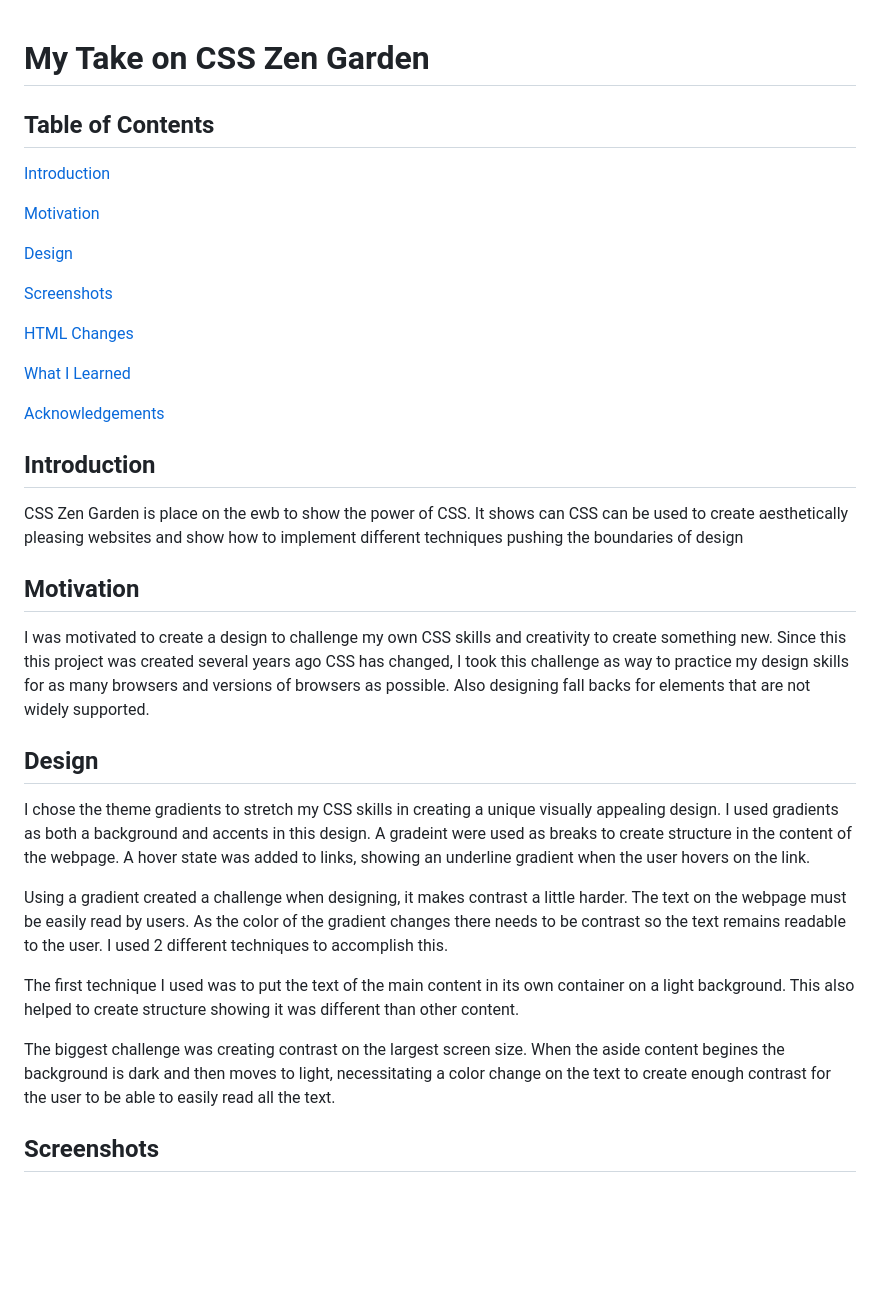
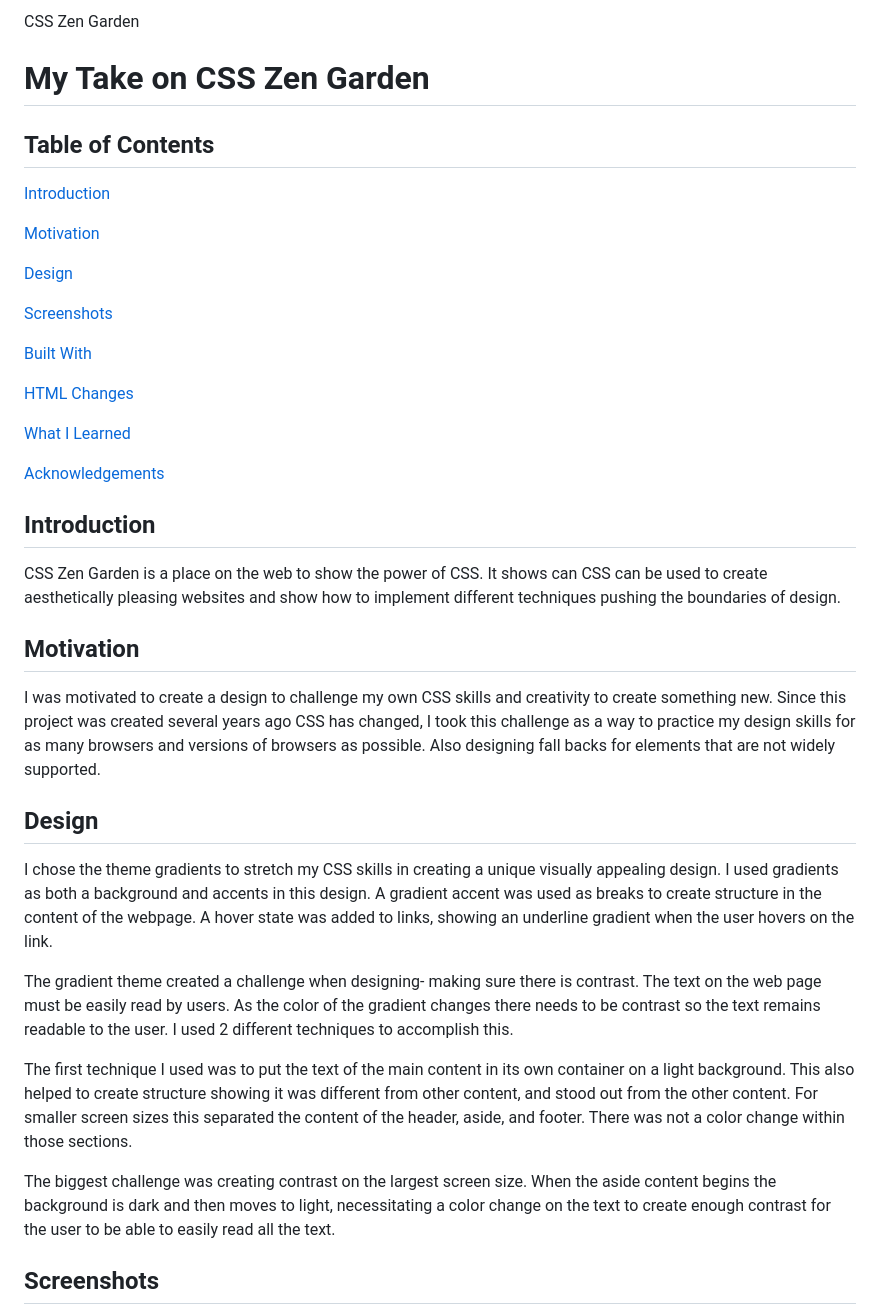
Before and after one commit to clairemanthey/css_zen_garden_gradients, a Markdown page: README.md, the part around the change printed below. Drawn GitHub-style; blank space fills up the shorter version.

```diff
--- a/README.md
+++ b/README.md
@@ -1,3 +1,4 @@
+CSS Zen Garden
 # My Take on CSS Zen Garden
 
 ## Table of Contents
@@ -9,6 +10,8 @@
 
 [Screenshots](#Screenshots)
 
+[Built With](#built-with)
+
 [HTML Changes](#HTML-Changes)
 
 [What I Learned](#What-I-Learned)
@@ -17,21 +20,21 @@
 
 ## Introduction
 
-CSS Zen Garden is place on the ewb to show the power of CSS. It shows can CSS can be used to create aesthetically pleasing websites and show how to implement different techniques pushing the boundaries of design
+CSS Zen Garden is a place on the web to show the power of CSS. It shows can CSS can be used to create aesthetically pleasing websites and show how to implement different techniques pushing the boundaries of design.
 
 ## Motivation
 
-I was motivated to create a design to challenge my own CSS skills and creativity to create something new. Since this this project was created several years ago CSS has changed, I took this challenge as way to practice my design skills for as many browsers and versions of browsers as possible. Also designing fall backs for elements that are not widely supported.
+I was motivated to create a design to challenge my own CSS skills and creativity to create something new. Since this project was created several years ago CSS has changed, I took this challenge as a way to practice my design skills for as many browsers and versions of browsers as possible. Also designing fall backs for elements that are not widely supported.
 
 ## Design
 
-I chose the theme gradients to stretch my CSS skills in creating a unique visually appealing design. I used gradients as both a background and accents in this design. A gradeint were used as breaks to create structure in the content of the webpage. A hover state was added to links, showing an underline gradient when the user hovers on the link.
+I chose the theme gradients to stretch my CSS skills in creating a unique visually appealing design. I used gradients as both a background and accents in this design. A gradient accent was used as breaks to create structure in the content of the webpage. A hover state was added to links, showing an underline gradient when the user hovers on the link.
 
-Using a gradient created a challenge when designing, it makes contrast a little harder. The text on the webpage must be easily read by users. As the color of the gradient changes there needs to be contrast so the text remains readable to the user. I used 2 different techniques to accomplish this.
+The gradient theme created a challenge when designing- making sure there is contrast. The text on the web page must be easily read by users. As the color of the gradient changes there needs to be contrast so the text remains readable to the user. I used 2 different techniques to accomplish this.
 
-The first technique I used was to put the text of the main content in its own container on a light background. This also helped to create structure showing it was different than other content.
+The first technique I used was to put the text of the main content in its own container on a light background. This also helped to create structure showing it was different from other content, and stood out from the other content. For smaller screen sizes this separated the content of the header, aside, and footer. There was not a color change within those sections.
 
-The biggest challenge was creating contrast on the largest screen size. When the aside content begines the background is dark and then moves to light, necessitating a color change on the text to create enough contrast for the user to be able to easily read all the text.
+The biggest challenge was creating contrast on the largest screen size. When the aside content begins the background is dark and then moves to light, necessitating a color change on the text to create enough contrast for the user to be able to easily read all the text.
 
 ## Screenshots
 
```
Also changed, not shown: other parts of README.md (+7 -3 lines), images/beg_lrg.png, images/beg_med.png, images/beg_sm.png.
